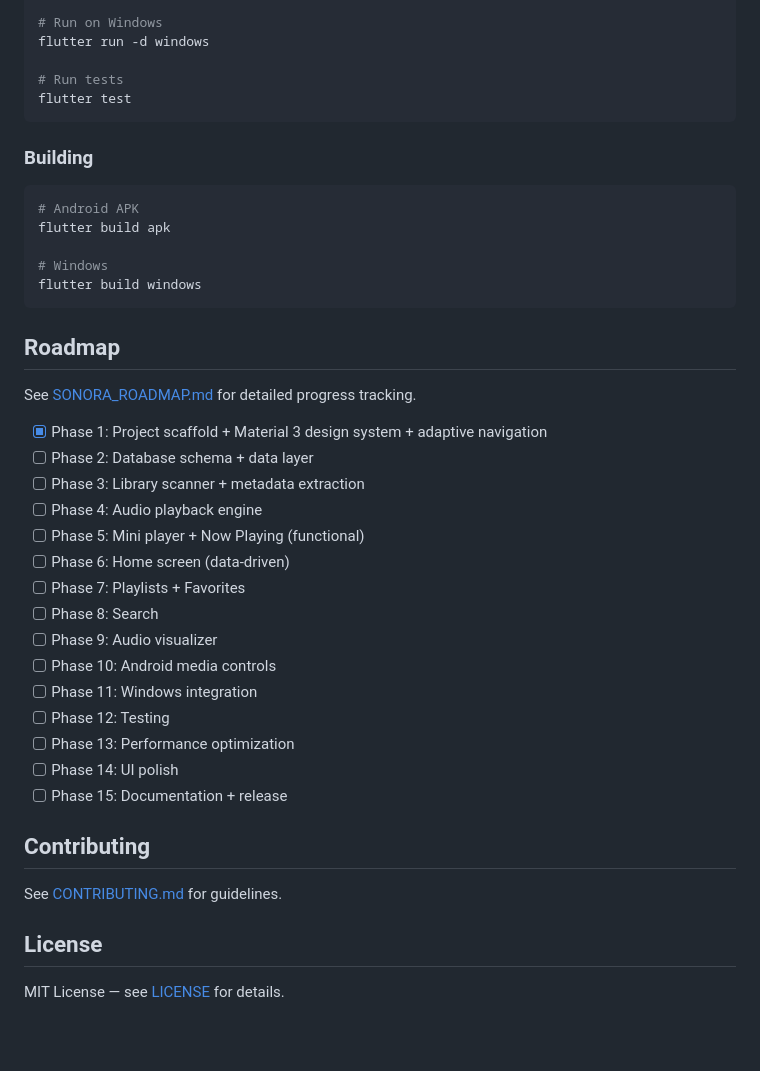
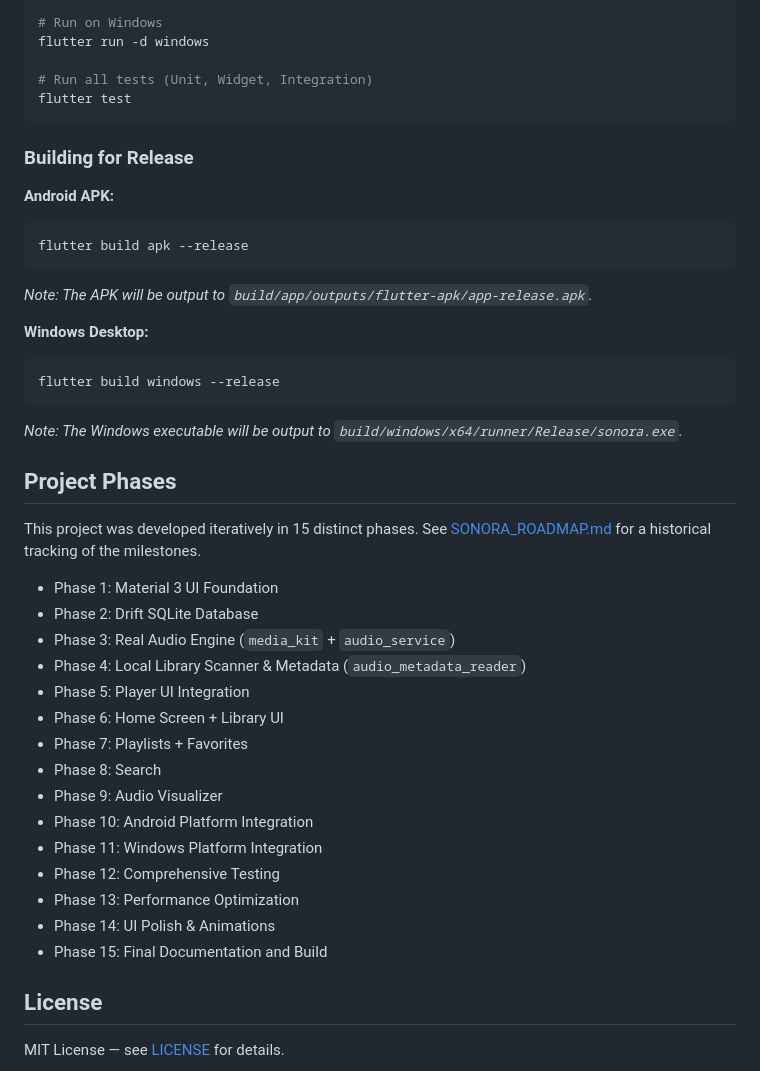
Before and after one commit to adwaith620/Sonora, a Markdown page: README.md, the part around one of its changes. Rendered like a GitHub page; blank space fills up the shorter version.

````diff
--- a/README.md
+++ b/README.md
@@ -86,43 +56,43 @@ flutter run -d android
 # Run on Windows
 flutter run -d windows
 
-# Run tests
+# Run all tests (Unit, Widget, Integration)
 flutter test
 ```
 
-### Building
+### Building for Release
 
+**Android APK:**
 ```bash
-# Android APK
-flutter build apk
+flutter build apk --release
+```
+*Note: The APK will be output to `build/app/outputs/flutter-apk/app-release.apk`.*
 
-# Windows
-flutter build windows
+**Windows Desktop:**
+```bash
+flutter build windows --release
 ```
+*Note: The Windows executable will be output to `build/windows/x64/runner/Release/sonora.exe`.*
 
-## Roadmap
+## Project Phases
 
-See [SONORA_ROADMAP.md](SONORA_ROADMAP.md) for detailed progress tracking.
+This project was developed iteratively in 15 distinct phases. See [SONORA_ROADMAP.md](SONORA_ROADMAP.md) for a historical tracking of the milestones.
 
-- [x] Phase 1: Project scaffold + Material 3 design system + adaptive navigation
-- [ ] Phase 2: Database schema + data layer
-- [ ] Phase 3: Library scanner + metadata extraction
-- [ ] Phase 4: Audio playback engine
-- [ ] Phase 5: Mini player + Now Playing (functional)
-- [ ] Phase 6: Home screen (data-driven)
-- [ ] Phase 7: Playlists + Favorites
-- [ ] Phase 8: Search
-- [ ] Phase 9: Audio visualizer
-- [ ] Phase 10: Android media controls
-- [ ] Phase 11: Windows integration
-- [ ] Phase 12: Testing
-- [ ] Phase 13: Performance optimization
-- [ ] Phase 14: UI polish
-- [ ] Phase 15: Documentation + release
-
-## Contributing
-
-See [CONTRIBUTING.md](CONTRIBUTING.md) for guidelines.
+- Phase 1: Material 3 UI Foundation
+- Phase 2: Drift SQLite Database
+- Phase 3: Real Audio Engine (`media_kit` + `audio_service`)
+- Phase 4: Local Library Scanner & Metadata (`audio_metadata_reader`)
+- Phase 5: Player UI Integration
+- Phase 6: Home Screen + Library UI
+- Phase 7: Playlists + Favorites
+- Phase 8: Search
+- Phase 9: Audio Visualizer
+- Phase 10: Android Platform Integration
+- Phase 11: Windows Platform Integration
+- Phase 12: Comprehensive Testing
+- Phase 13: Performance Optimization
+- Phase 14: UI Polish & Animations
+- Phase 15: Final Documentation and Build
 
 ## License
 
````
Also changed, not shown: other parts of README.md (+21 -51 lines), ARCHITECTURE.md (+38 -39 lines).
